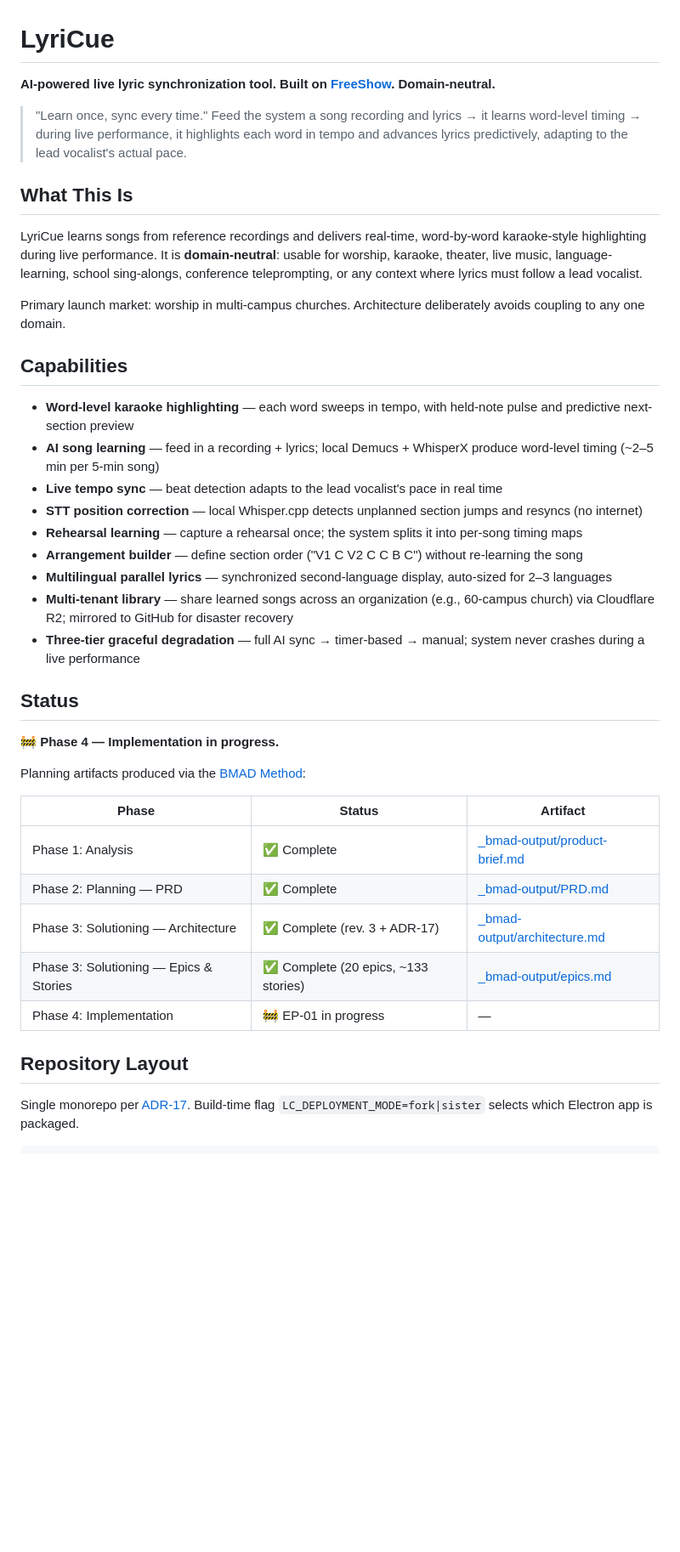
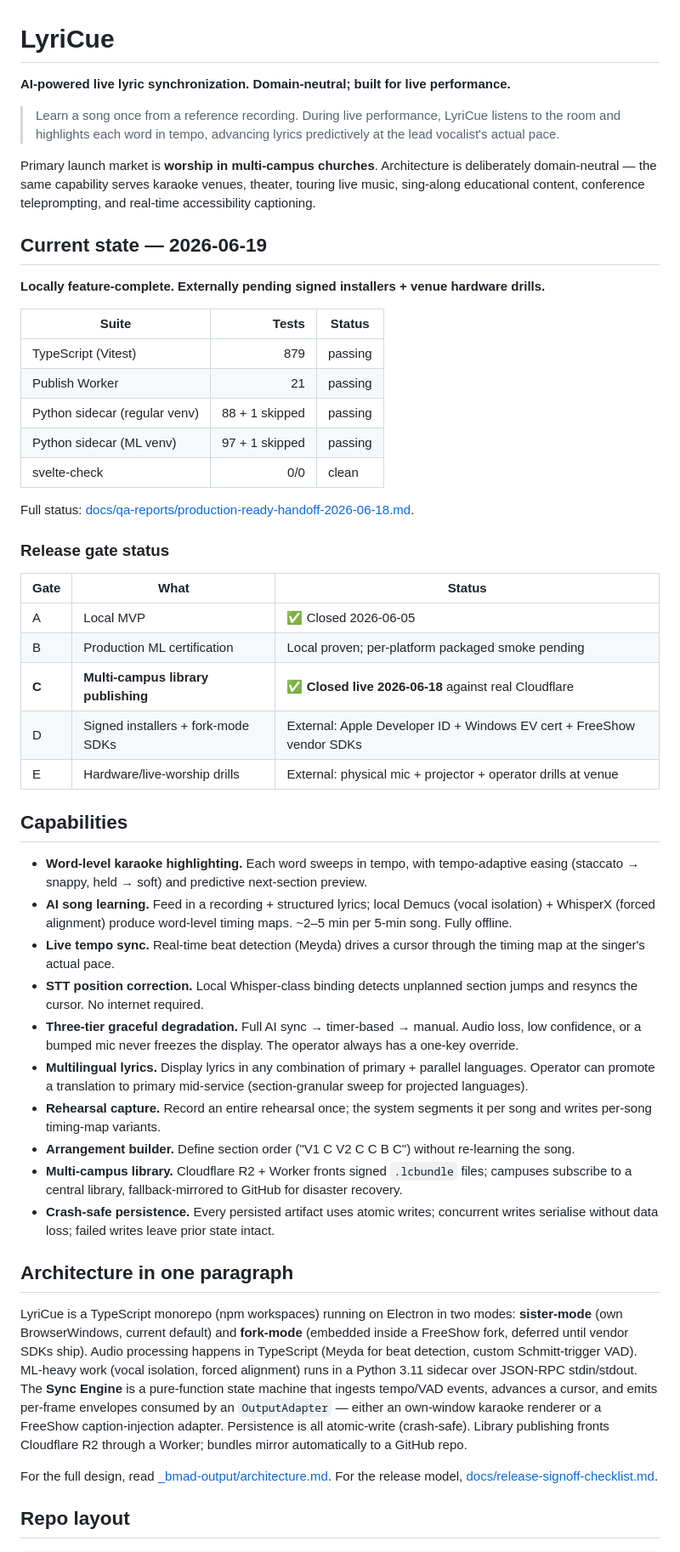
Before and after one commit to njabulozmnisi/lyricue, a Markdown page: README.md, the part around one of its changes. Shown at 85% size. GitHub-like rendering; blank space fills up the shorter version.

````diff
--- a/README.md
+++ b/README.md
@@ -1,43 +1,54 @@
 # LyriCue
 
-**AI-powered live lyric synchronization tool. Built on [FreeShow](https://freeshow.app/). Domain-neutral.**
+**AI-powered live lyric synchronization. Domain-neutral; built for live performance.**
 
-> "Learn once, sync every time." Feed the system a song recording and lyrics → it learns word-level timing → during live performance, it highlights each word in tempo and advances lyrics predictively, adapting to the lead vocalist's actual pace.
+> Learn a song once from a reference recording. During live performance, LyriCue listens to the room and highlights each word in tempo, advancing lyrics predictively at the lead vocalist's actual pace.
 
-## What This Is
+Primary launch market is **worship in multi-campus churches**. Architecture is deliberately domain-neutral — the same capability serves karaoke venues, theater, touring live music, sing-along educational content, conference teleprompting, and real-time accessibility captioning.
 
-LyriCue learns songs from reference recordings and delivers real-time, word-by-word karaoke-style highlighting during live performance. It is **domain-neutral**: usable for worship, karaoke, theater, live music, language-learning, school sing-alongs, conference teleprompting, or any context where lyrics must follow a lead vocalist.
+## Current state — 2026-06-19
 
-Primary launch market: worship in multi-campus churches. Architecture deliberately avoids coupling to any one domain.
+**Locally feature-complete. Externally pending signed installers + venue hardware drills.**
+
+| Suite | Tests | Status |
+|---|---:|---|
+| TypeScript (Vitest) | 879 | passing |
+| Publish Worker | 21 | passing |
+| Python sidecar (regular venv) | 88 + 1 skipped | passing |
+| Python sidecar (ML venv) | 97 + 1 skipped | passing |
+| svelte-check | 0/0 | clean |
+
+Full status: [docs/qa-reports/production-ready-handoff-2026-06-18.md](docs/qa-reports/production-ready-handoff-2026-06-18.md).
+
+### Release gate status
+
+| Gate | What | Status |
+|---|---|---|
+| A | Local MVP | ✅ Closed 2026-06-05 |
+| B | Production ML certification | Local proven; per-platform packaged smoke pending |
+| **C** | **Multi-campus library publishing** | ✅ **Closed live 2026-06-18** against real Cloudflare |
+| D | Signed installers + fork-mode SDKs | External: Apple Developer ID + Windows EV cert + FreeShow vendor SDKs |
+| E | Hardware/live-worship drills | External: physical mic + projector + operator drills at venue |
 
 ## Capabilities
 
-- **Word-level karaoke highlighting** — each word sweeps in tempo, with held-note pulse and predictive next-section preview
-- **AI song learning** — feed in a recording + lyrics; local Demucs + WhisperX produce word-level timing (~2–5 min per 5-min song)
-- **Live tempo sync** — beat detection adapts to the lead vocalist's pace in real time
-- **STT position correction** — local Whisper.cpp detects unplanned section jumps and resyncs (no internet)
-- **Rehearsal learning** — capture a rehearsal once; the system splits it into per-song timing maps
-- **Arrangement builder** — define section order ("V1 C V2 C C B C") without re-learning the song
-- **Multilingual parallel lyrics** — synchronized second-language display, auto-sized for 2–3 languages
-- **Multi-tenant library** — share learned songs across an organization (e.g., 60-campus church) via Cloudflare R2; mirrored to GitHub for disaster recovery
-- **Three-tier graceful degradation** — full AI sync → timer-based → manual; system never crashes during a live performance
+- **Word-level karaoke highlighting.** Each word sweeps in tempo, with tempo-adaptive easing (staccato → snappy, held → soft) and predictive next-section preview.
+- **AI song learning.** Feed in a recording + structured lyrics; local Demucs (vocal isolation) + WhisperX (forced alignment) produce word-level timing maps. ~2–5 min per 5-min song. Fully offline.
+- **Live tempo sync.** Real-time beat detection (Meyda) drives a cursor through the timing map at the singer's actual pace.
+- **STT position correction.** Local Whisper-class binding detects unplanned section jumps and resyncs the cursor. No internet required.
+- **Three-tier graceful degradation.** Full AI sync → timer-based → manual. Audio loss, low confidence, or a bumped mic never freezes the display. The operator always has a one-key override.
+- **Multilingual lyrics.** Display lyrics in any combination of primary + parallel languages. Operator can promote a translation to primary mid-service (section-granular sweep for projected languages).
+- **Rehearsal capture.** Record an entire rehearsal once; the system segments it per song and writes per-song timing-map variants.
+- **Arrangement builder.** Define section order ("V1 C V2 C C B C") without re-learning the song.
+- **Multi-campus library.** Cloudflare R2 + Worker fronts signed `.lcbundle` files; campuses subscribe to a central library, fallback-mirrored to GitHub for disaster recovery.
+- **Crash-safe persistence.** Every persisted artifact uses atomic writes; concurrent writes serialise without data loss; failed writes leave prior state intact.
 
-## Status
+## Architecture in one paragraph
 
-🚧 **Phase 4 — Implementation in progress.**
+LyriCue is a TypeScript monorepo (npm workspaces) running on Electron in two modes: **sister-mode** (own BrowserWindows, current default) and **fork-mode** (embedded inside a FreeShow fork, deferred until vendor SDKs ship). Audio processing happens in TypeScript (Meyda for beat detection, custom Schmitt-trigger VAD). ML-heavy work (vocal isolation, forced alignment) runs in a Python 3.11 sidecar over JSON-RPC stdin/stdout. The **Sync Engine** is a pure-function state machine that ingests tempo/VAD events, advances a cursor, and emits per-frame envelopes consumed by an `OutputAdapter` — either an own-window karaoke renderer or a FreeShow caption-injection adapter. Persistence is all atomic-write (crash-safe). Library publishing fronts Cloudflare R2 through a Worker; bundles mirror automatically to a GitHub repo.
 
-Planning artifacts produced via the [BMAD Method](https://docs.bmad-method.org/):
+For the full design, read [_bmad-output/architecture.md](_bmad-output/architecture.md). For the release model, [docs/release-signoff-checklist.md](docs/release-signoff-checklist.md).
 
-| Phase | Status | Artifact |
-|---|---|---|
-| Phase 1: Analysis | ✅ Complete | [_bmad-output/product-brief.md](_bmad-output/product-brief.md) |
-| Phase 2: Planning — PRD | ✅ Complete | [_bmad-output/PRD.md](_bmad-output/PRD.md) |
-| Phase 3: Solutioning — Architecture | ✅ Complete (rev. 3 + ADR-17) | [_bmad-output/architecture.md](_bmad-output/architecture.md) |
-| Phase 3: Solutioning — Epics & Stories | ✅ Complete (20 epics, ~133 stories) | [_bmad-output/epics.md](_bmad-output/epics.md) |
-| Phase 4: Implementation | 🚧 EP-01 in progress | — |
-
-## Repository Layout
-
-Single monorepo per [ADR-17](_bmad-output/architecture.md). Build-time flag `LC_DEPLOYMENT_MODE=fork|sister` selects which Electron app is packaged.
+## Repo layout
 
 ```
````
Also changed, not shown: other parts of README.md (+48 -87 lines), HANDOFF.md (+76 -0 lines).
